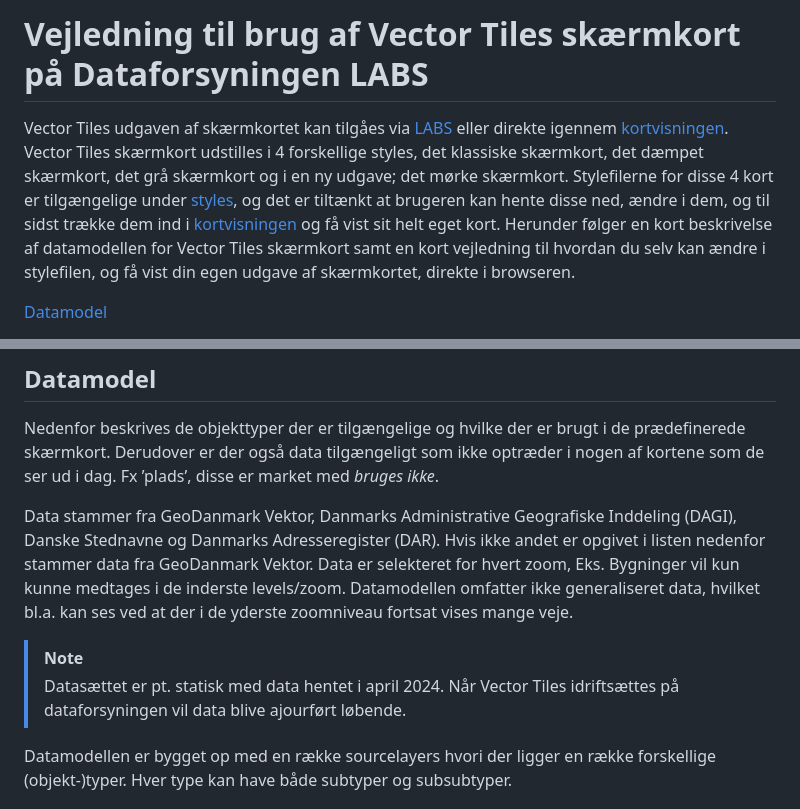
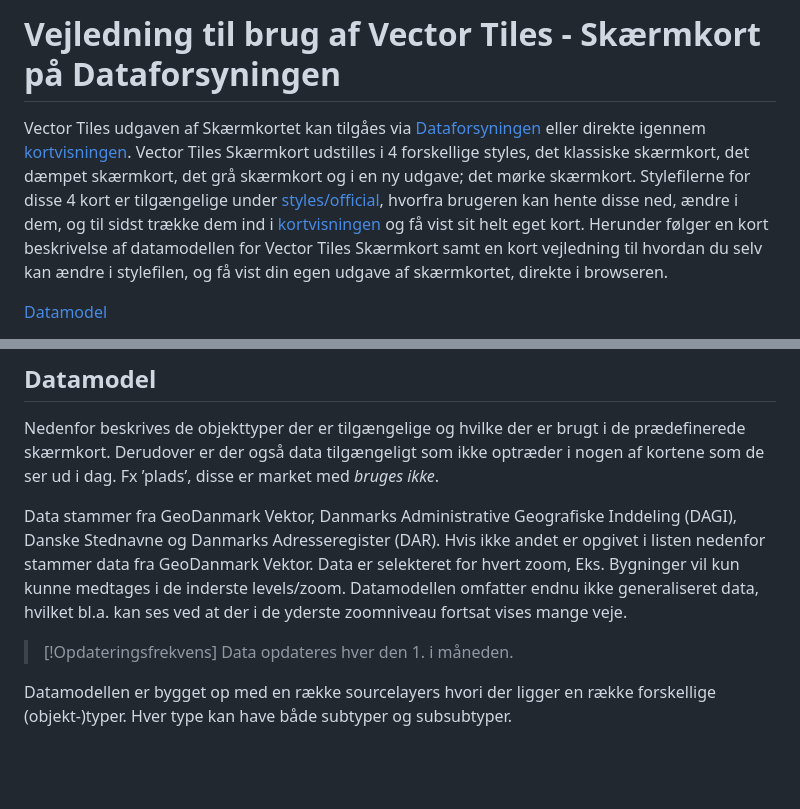
Before and after one commit to SDFIdk/vector_tiles_frontend, a Markdown page: docs/tutorials/vejledning.md, 2 parts joined by grey strips. Rendered like a GitHub page; blank space fills up the shorter version.

```diff
--- a/docs/tutorials/vejledning.md
+++ b/docs/tutorials/vejledning.md
@@ -1,7 +1,7 @@
-# Vejledning til brug af Vector Tiles skærmkort på Dataforsyningen LABS
-Vector Tiles udgaven af skærmkortet kan tilgåes via [LABS](https://dataforsyningen.dk/labs/4933) eller direkte igennem [kortvisningen](https://labs.dataforsyningen.dk/skaermkort_vector_tiles).
-Vector Tiles skærmkort udstilles i 4 forskellige styles, det klassiske skærmkort, det dæmpet skærmkort, det grå skærmkort og i en ny udgave; det mørke skærmkort. Stylefilerne for disse 4 kort er tilgængelige under [styles](https://github.com/SDFIdk/vector_tiles_frontend/tree/main/public/styles), og det er tiltænkt at brugeren kan hente disse ned, ændre i dem, og til sidst trække dem ind i [kortvisningen](https://labs.dataforsyningen.dk/skaermkort_vector_tiles) og få vist sit helt eget kort.
-Herunder følger en kort beskrivelse af datamodellen for Vector Tiles skærmkort samt en kort vejledning til hvordan du selv kan ændre i stylefilen, og få vist din egen udgave af skærmkortet, direkte i browseren.
+# Vejledning til brug af Vector Tiles - Skærmkort på Dataforsyningen
+Vector Tiles udgaven af Skærmkortet kan tilgåes via [Dataforsyningen](https://dataforsyningen.dk/labs/4933) eller direkte igennem [kortvisningen](https://labs.dataforsyningen.dk/skaermkort_vector_tiles).
+Vector Tiles Skærmkort udstilles i 4 forskellige styles, det klassiske skærmkort, det dæmpet skærmkort, det grå skærmkort og i en ny udgave; det mørke skærmkort. Stylefilerne for disse 4 kort er tilgængelige under [styles/official](https://github.com/SDFIdk/vector_tiles_frontend/tree/main/public/styles/official), hvorfra brugeren kan hente disse ned, ændre i dem, og til sidst trække dem ind i [kortvisningen](https://labs.dataforsyningen.dk/skaermkort_vector_tiles) og få vist sit helt eget kort.
+Herunder følger en kort beskrivelse af datamodellen for Vector Tiles Skærmkort samt en kort vejledning til hvordan du selv kan ændre i stylefilen, og få vist din egen udgave af skærmkortet, direkte i browseren.
 
 
 [Datamodel](#datamodel)
@@ -28,10 +28,10 @@ Herunder følger en kort beskrivelse af datamodellen for Vector Tiles skærmkort
 ## Datamodel <a name="datamodel"></a>
 Nedenfor beskrives de objekttyper der er tilgængelige og hvilke der er brugt i de prædefinerede skærmkort. Derudover er der også data tilgængeligt som ikke optræder i nogen af kortene som de ser ud i dag. Fx ’plads’, disse er market med _bruges ikke_.
 
-Data stammer fra GeoDanmark Vektor, Danmarks Administrative Geografiske Inddeling (DAGI), Danske Stednavne og Danmarks Adresseregister (DAR). Hvis ikke andet er opgivet i listen nedenfor stammer data fra GeoDanmark Vektor. Data er selekteret for hvert zoom, Eks. Bygninger vil kun kunne medtages i de inderste levels/zoom. Datamodellen omfatter ikke generaliseret data, hvilket bl.a. kan ses ved at der i de yderste zoomniveau fortsat vises mange veje.
+Data stammer fra GeoDanmark Vektor, Danmarks Administrative Geografiske Inddeling (DAGI), Danske Stednavne og Danmarks Adresseregister (DAR). Hvis ikke andet er opgivet i listen nedenfor stammer data fra GeoDanmark Vektor. Data er selekteret for hvert zoom, Eks. Bygninger vil kun kunne medtages i de inderste levels/zoom. Datamodellen omfatter endnu ikke generaliseret data, hvilket bl.a. kan ses ved at der i de yderste zoomniveau fortsat vises mange veje.
 
-> [!NOTE]
-> Datasættet er pt. statisk med data hentet i april 2024. Når Vector Tiles idriftsættes på dataforsyningen vil data blive ajourført løbende.
+> [!Opdateringsfrekvens]
+> Data opdateres hver den 1. i måneden.
 
 
 
```
Also changed, not shown: other parts of docs/tutorials/vejledning.md (+9 -0 lines).
